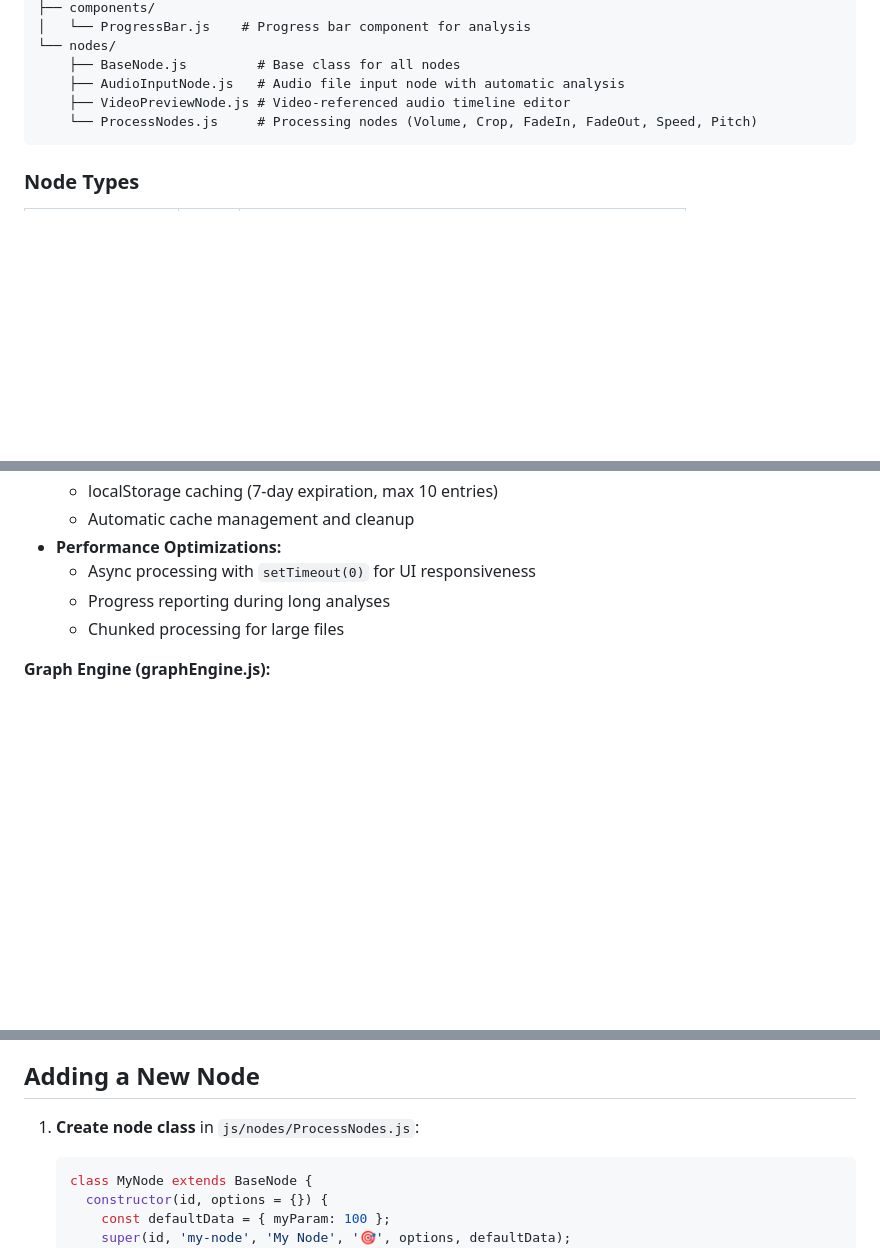
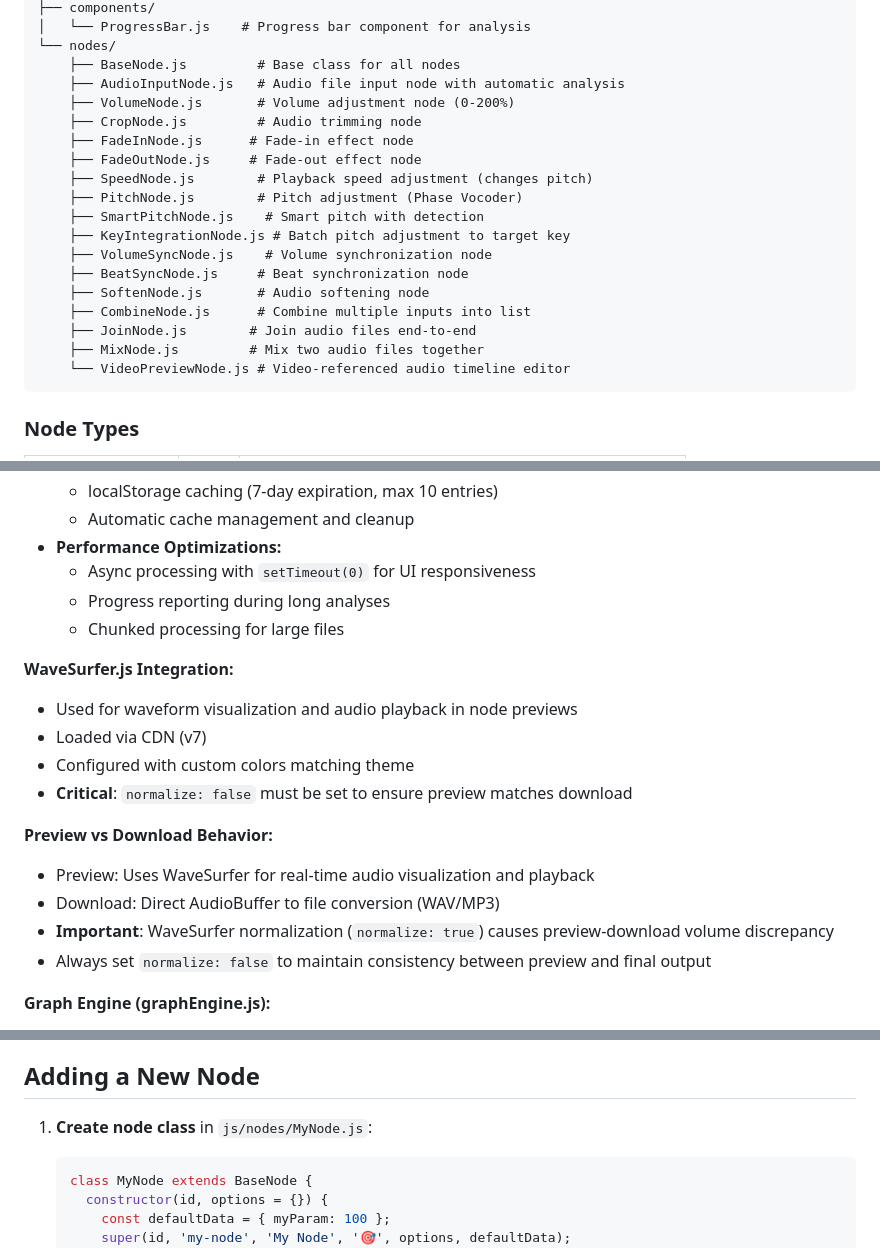
Before and after one commit to igs-shihchiehchou/wf, a Markdown page: CLAUDE.md, 3 parts joined by grey strips. GitHub-like rendering; blank space fills up the shorter version.

````diff
--- a/CLAUDE.md
+++ b/CLAUDE.md
@@ -55,8 +55,21 @@ js/
 └── nodes/
     ├── BaseNode.js         # Base class for all nodes
     ├── AudioInputNode.js   # Audio file input node with automatic analysis
-    ├── VideoPreviewNode.js # Video-referenced audio timeline editor
-    └── ProcessNodes.js     # Processing nodes (Volume, Crop, FadeIn, FadeOut, Speed, Pitch)
+    ├── VolumeNode.js       # Volume adjustment node (0-200%)
+    ├── CropNode.js         # Audio trimming node
+    ├── FadeInNode.js      # Fade-in effect node
+    ├── FadeOutNode.js     # Fade-out effect node
+    ├── SpeedNode.js        # Playback speed adjustment (changes pitch)
+    ├── PitchNode.js        # Pitch adjustment (Phase Vocoder)
+    ├── SmartPitchNode.js    # Smart pitch with detection
+    ├── KeyIntegrationNode.js # Batch pitch adjustment to target key
+    ├── VolumeSyncNode.js    # Volume synchronization node
+    ├── BeatSyncNode.js     # Beat synchronization node
+    ├── SoftenNode.js       # Audio softening node
+    ├── CombineNode.js      # Combine multiple inputs into list
+    ├── JoinNode.js        # Join audio files end-to-end
+    ├── MixNode.js         # Mix two audio files together
+    └── VideoPreviewNode.js # Video-referenced audio timeline editor
 ```
 
 ### Node Types
@@ -124,6 +137,18 @@ AudioInputNode → [ProcessNode] → [ProcessNode] → ... → Preview/Download
   - Progress reporting during long analyses
   - Chunked processing for large files
 
+**WaveSurfer.js Integration:**
+- Used for waveform visualization and audio playback in node previews
+- Loaded via CDN (v7)
+- Configured with custom colors matching theme
+- **Critical**: `normalize: false` must be set to ensure preview matches download
+
+**Preview vs Download Behavior:**
+- Preview: Uses WaveSurfer for real-time audio visualization and playback
+- Download: Direct AudioBuffer to file conversion (WAV/MP3)
+- **Important**: WaveSurfer normalization (`normalize: true`) causes preview-download volume discrepancy
+- Always set `normalize: false` to maintain consistency between preview and final output
+
 **Graph Engine (graphEngine.js):**
 - Manages node creation and deletion
 - Handles port connections
@@ -148,7 +173,7 @@ Dark theme with warm yellow/beige tones defined in `css/theme.css`:
 
 ## Adding a New Node
 
-1. **Create node class** in `js/nodes/ProcessNodes.js`:
+1. **Create node class** in `js/nodes/MyNode.js`:
    ```javascript
    class MyNode extends BaseNode {
      constructor(id, options = {}) {
````
Also changed, not shown: other parts of CLAUDE.md (+1 -0 lines), docs/volume-node-fix-plan.md (added, +105 -0 lines).
